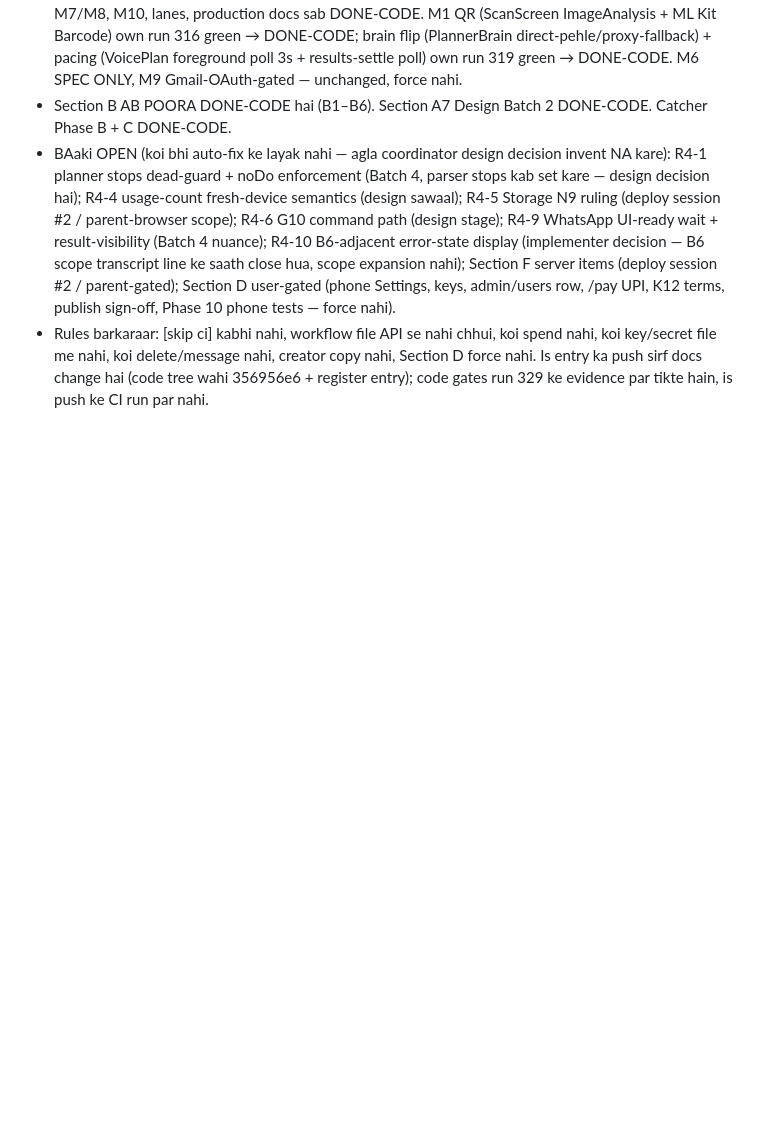
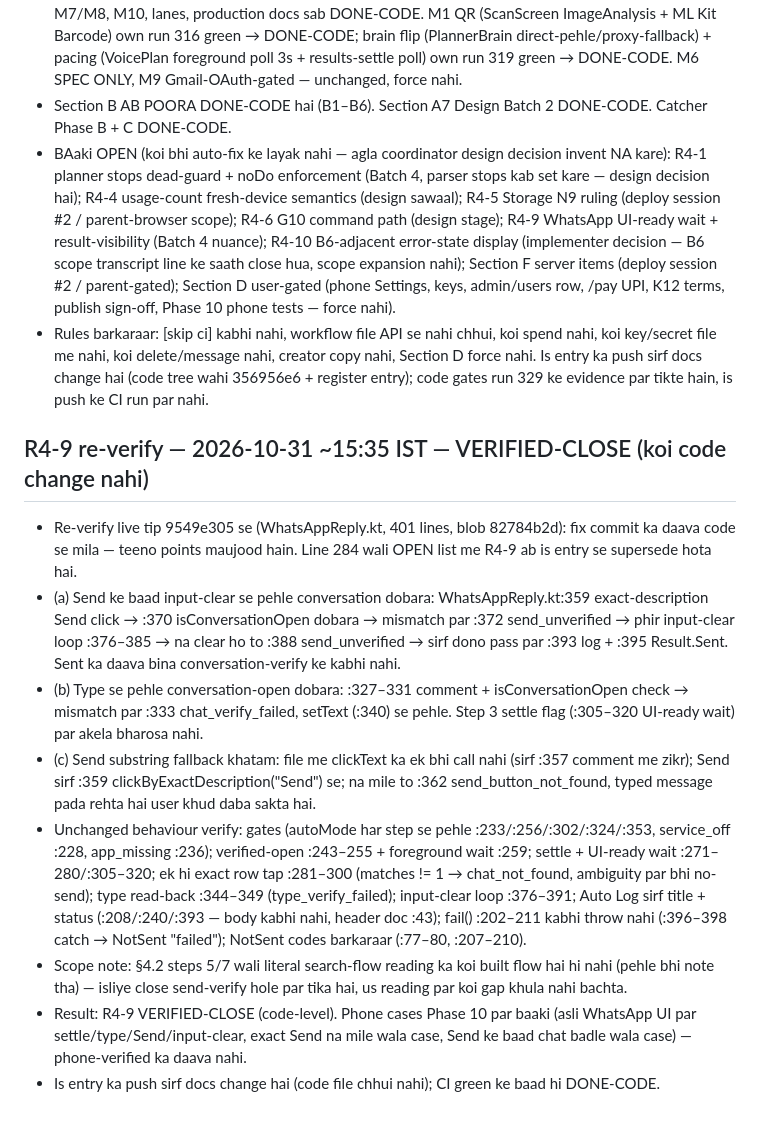
Before and after one commit to raj3kk/flora, a Markdown page: docs/FLORA_FIX_CYCLE_REGISTER.md, the part around the change. Rendered like a GitHub page; blank space fills up the shorter version.

Commit message:
R4-9 re-verify: VERIFIED-CLOSE note (docs only, no code change)

```diff
--- a/docs/FLORA_FIX_CYCLE_REGISTER.md
+++ b/docs/FLORA_FIX_CYCLE_REGISTER.md
@@ -283,3 +283,14 @@ User order: pura workflow sahi se kaam kare — user side, admin, automation —
 - Section B AB POORA DONE-CODE hai (B1–B6). Section A7 Design Batch 2 DONE-CODE. Catcher Phase B + C DONE-CODE.
 - BAaki OPEN (koi bhi auto-fix ke layak nahi — agla coordinator design decision invent NA kare): R4-1 planner stops dead-guard + noDo enforcement (Batch 4, parser stops kab set kare — design decision hai); R4-4 usage-count fresh-device semantics (design sawaal); R4-5 Storage N9 ruling (deploy session #2 / parent-browser scope); R4-6 G10 command path (design stage); R4-9 WhatsApp UI-ready wait + result-visibility (Batch 4 nuance); R4-10 B6-adjacent error-state display (implementer decision — B6 scope transcript line ke saath close hua, scope expansion nahi); Section F server items (deploy session #2 / parent-gated); Section D user-gated (phone Settings, keys, admin/users row, /pay UPI, K12 terms, publish sign-off, Phase 10 phone tests — force nahi).
 - Rules barkaraar: [skip ci] kabhi nahi, workflow file API se nahi chhui, koi spend nahi, koi key/secret file me nahi, koi delete/message nahi, creator copy nahi, Section D force nahi. Is entry ka push sirf docs change hai (code tree wahi 356956e6 + register entry); code gates run 329 ke evidence par tikte hain, is push ke CI run par nahi.
+
+## R4-9 re-verify — 2026-10-31 ~15:35 IST — VERIFIED-CLOSE (koi code change nahi)
+
+- Re-verify live tip 9549e305 se (WhatsAppReply.kt, 401 lines, blob 82784b2d): fix commit ka daava code se mila — teeno points maujood hain. Line 284 wali OPEN list me R4-9 ab is entry se supersede hota hai.
+- (a) Send ke baad input-clear se pehle conversation dobara: WhatsAppReply.kt:359 exact-description Send click → :370 isConversationOpen dobara → mismatch par :372 send_unverified → phir input-clear loop :376–385 → na clear ho to :388 send_unverified → sirf dono pass par :393 log + :395 Result.Sent. Sent ka daava bina conversation-verify ke kabhi nahi.
+- (b) Type se pehle conversation-open dobara: :327–331 comment + isConversationOpen check → mismatch par :333 chat_verify_failed, setText (:340) se pehle. Step 3 settle flag (:305–320 UI-ready wait) par akela bharosa nahi.
+- (c) Send substring fallback khatam: file me clickText ka ek bhi call nahi (sirf :357 comment me zikr); Send sirf :359 clickByExactDescription("Send") se; na mile to :362 send_button_not_found, typed message pada rehta hai user khud daba sakta hai.
+- Unchanged behaviour verify: gates (autoMode har step se pehle :233/:256/:302/:324/:353, service_off :228, app_missing :236); verified-open :243–255 + foreground wait :259; settle + UI-ready wait :271–280/:305–320; ek hi exact row tap :281–300 (matches != 1 → chat_not_found, ambiguity par bhi no-send); type read-back :344–349 (type_verify_failed); input-clear loop :376–391; Auto Log sirf title + status (:208/:240/:393 — body kabhi nahi, header doc :43); fail() :202–211 kabhi throw nahi (:396–398 catch → NotSent "failed"); NotSent codes barkaraar (:77–80, :207–210).
+- Scope note: §4.2 steps 5/7 wali literal search-flow reading ka koi built flow hai hi nahi (pehle bhi note tha) — isliye close send-verify hole par tika hai, us reading par koi gap khula nahi bachta.
+- Result: R4-9 VERIFIED-CLOSE (code-level). Phone cases Phase 10 par baaki (asli WhatsApp UI par settle/type/Send/input-clear, exact Send na mile wala case, Send ke baad chat badle wala case) — phone-verified ka daava nahi.
+- Is entry ka push sirf docs change hai (code file chhui nahi); CI green ke baad hi DONE-CODE.
```
